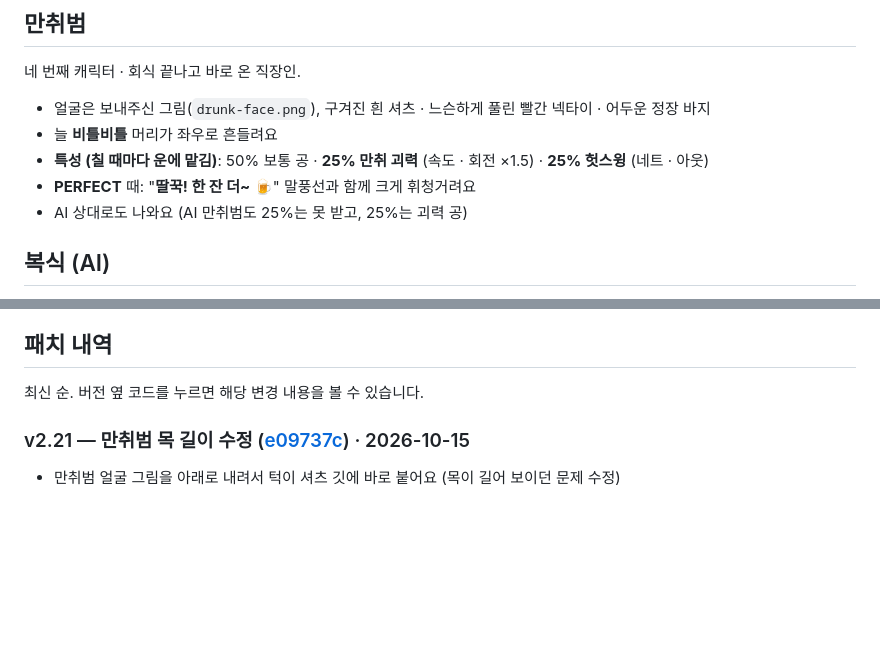
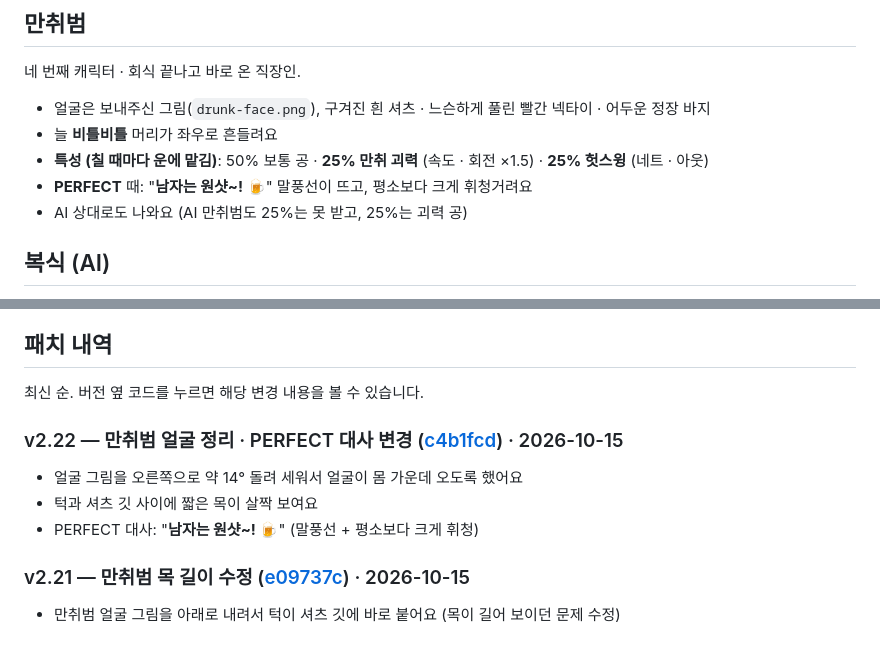
Before and after one commit to hooni9807/beamrpg, a Markdown page: README.md, 2 parts joined by grey strips. Rendered like a GitHub page; blank space fills up the shorter version.

Commit message:
README: v2.22 patch note
Co-Authored-By: Claude Opus 5.5 <noreply@anthropic.com>

```diff
--- a/README.md
+++ b/README.md
@@ -230,7 +230,7 @@
 - 얼굴은 보내주신 그림(`drunk-face.png`), 구겨진 흰 셔츠 · 느슨하게 풀린 빨간 넥타이 · 어두운 정장 바지
 - 늘 **비틀비틀** 머리가 좌우로 흔들려요
 - **특성 (칠 때마다 운에 맡김)**: 50% 보통 공 · **25% 만취 괴력** (속도 · 회전 ×1.5) · **25% 헛스윙** (네트 · 아웃)
-- **PERFECT** 때: "**딸꾹! 한 잔 더~ 🍺**" 말풍선과 함께 크게 휘청거려요
+- **PERFECT** 때: "**남자는 원샷~! 🍺**" 말풍선이 뜨고, 평소보다 크게 휘청거려요
 - AI 상대로도 나와요 (AI 만취범도 25%는 못 받고, 25%는 괴력 공)
 
 ## 복식 (AI)
@@ -321,6 +321,11 @@
 ## 패치 내역
 
 최신 순. 버전 옆 코드를 누르면 해당 변경 내용을 볼 수 있습니다.
+
+### v2.22 — 만취범 얼굴 정리 · PERFECT 대사 변경 ([c4b1fcd](https://github.com/hooni9807/spin-tt/commit/c4b1fcd)) · 2026-10-15
+- 얼굴 그림을 오른쪽으로 약 14° 돌려 세워서 얼굴이 몸 가운데 오도록 했어요
+- 턱과 셔츠 깃 사이에 짧은 목이 살짝 보여요
+- PERFECT 대사: "**남자는 원샷~! 🍺**" (말풍선 + 평소보다 크게 휘청)
 
 ### v2.21 — 만취범 목 길이 수정 ([e09737c](https://github.com/hooni9807/spin-tt/commit/e09737c)) · 2026-10-15
 - 만취범 얼굴 그림을 아래로 내려서 턱이 셔츠 깃에 바로 붙어요 (목이 길어 보이던 문제 수정)
```
